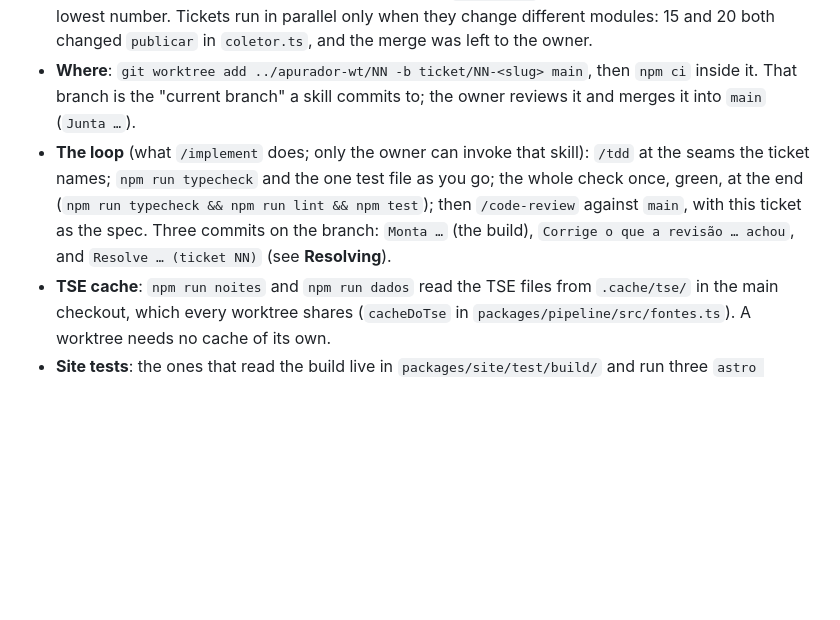
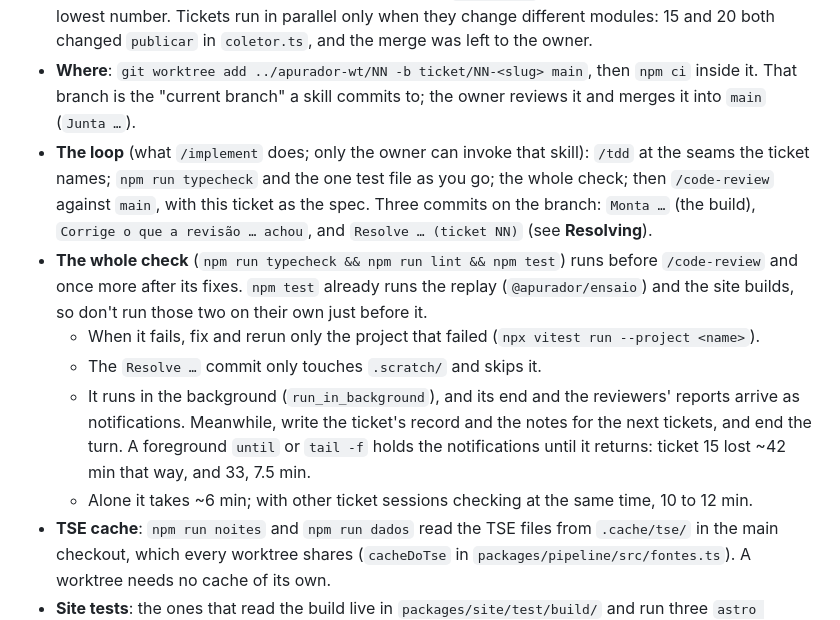
Before and after one commit to HiggsWRX/apurador, a Markdown page: docs/agents/issue-tracker.md, the part around the change. Drawn GitHub-style; blank space fills up the shorter version.

Commit message:
Reescreve a checagem inteira no roteiro dos tickets
Em "The loop", a checagem inteira roda antes do /code-review e uma vez
depois das correções, sem o replay e os builds do site sozinhos logo
antes (o npm test já roda os dois); quando falha, roda de novo só o
projeto que falhou; o commit "Resolve" só mexe em .scratch/ e a dispensa.
Ela roda em background, e o fim dela e os relatórios dos revisores chegam
como avisos: um until ou tail -f em primeiro plano os segura, e o ticket
15 perdeu ~42 min assim, e o 33, 7,5 min. Sozinha, leva ~6 min; com outras
sessões checando, de 10 a 12.

Co-Authored-By: Claude Opus 5.5 <noreply@anthropic.com>

```diff
--- a/docs/agents/issue-tracker.md
+++ b/docs/agents/issue-tracker.md
@@ -21,7 +21,12 @@ Issues, specs and comments are written in Brazilian Portuguese, using the terms
 
 - **Next ticket**: the frontier is every `ready-for-agent` ticket whose `Blocked by` tickets are all `resolved`. Pick from it by the spec's `## Notas`: first a ticket that `Calendário` dates before the others (the calibração on 20 and 21/10), then the one highest in `Prioridade` (núcleo mínimo first), then the lowest number. Tickets run in parallel only when they change different modules: 15 and 20 both changed `publicar` in `coletor.ts`, and the merge was left to the owner.
 - **Where**: `git worktree add ../apurador-wt/NN -b ticket/NN-<slug> main`, then `npm ci` inside it. That branch is the "current branch" a skill commits to; the owner reviews it and merges it into `main` (`Junta …`).
-- **The loop** (what `/implement` does; only the owner can invoke that skill): `/tdd` at the seams the ticket names; `npm run typecheck` and the one test file as you go; the whole check once, green, at the end (`npm run typecheck && npm run lint && npm test`); then `/code-review` against `main`, with this ticket as the spec. Three commits on the branch: `Monta …` (the build), `Corrige o que a revisão … achou`, and `Resolve … (ticket NN)` (see **Resolving**).
+- **The loop** (what `/implement` does; only the owner can invoke that skill): `/tdd` at the seams the ticket names; `npm run typecheck` and the one test file as you go; the whole check; then `/code-review` against `main`, with this ticket as the spec. Three commits on the branch: `Monta …` (the build), `Corrige o que a revisão … achou`, and `Resolve … (ticket NN)` (see **Resolving**).
+- **The whole check** (`npm run typecheck && npm run lint && npm test`) runs before `/code-review` and once more after its fixes. `npm test` already runs the replay (`@apurador/ensaio`) and the site builds, so don't run those two on their own just before it.
+  - When it fails, fix and rerun only the project that failed (`npx vitest run --project <name>`).
+  - The `Resolve …` commit only touches `.scratch/` and skips it.
+  - It runs in the background (`run_in_background`), and its end and the reviewers' reports arrive as notifications. Meanwhile, write the ticket's record and the notes for the next tickets, and end the turn. A foreground `until` or `tail -f` holds the notifications until it returns: ticket 15 lost ~42 min that way, and 33, 7.5 min.
+  - Alone it takes ~6 min; with other ticket sessions checking at the same time, 10 to 12 min.
 - **TSE cache**: `npm run noites` and `npm run dados` read the TSE files from `.cache/tse/` in the main checkout, which every worktree shares (`cacheDoTse` in `packages/pipeline/src/fontes.ts`). A worktree needs no cache of its own.
 - **Site tests**: the ones that read the build live in `packages/site/test/build/` and run three `astro build`s first (as it goes live, with every chave off, and with only the projeção before 17h off). Everything else in `packages/site/test/` runs without the build in ~4 s: `npx vitest run --project @apurador/site-unidade`, from the worktree root (inside a package, `--project` matches nothing). After changing only a build test, `APURADOR_SEM_BUILD=1 npx vitest run --project @apurador/site test/build/<file>` reads the `dist*/` already there; a `dist/` built by hand for these tests takes their clock, `APURADOR_AGORA=2026-10-19T12:00:00-03:00` (`AGORA` in `test/html.ts`).
 - **The page live**: `npm run noite-local -- --partida 18:35` runs the TSE falso and the coletor together on the 2022 night (the Brasil turns over ~3 min later), publishing where `npm run dev -w @apurador/site` reads it. `npm run noite-local -- --parar` stops both, also from a shell that did not start them.
```
